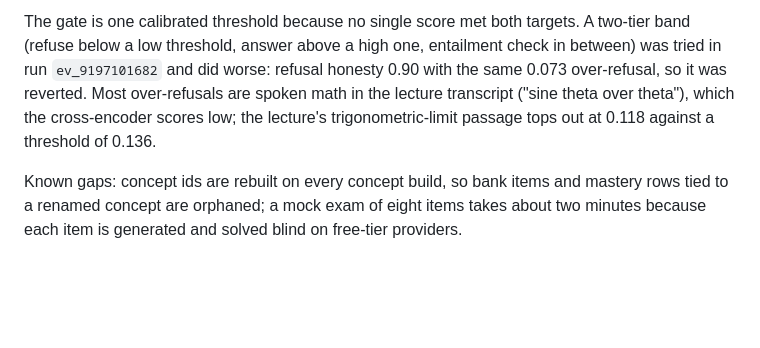
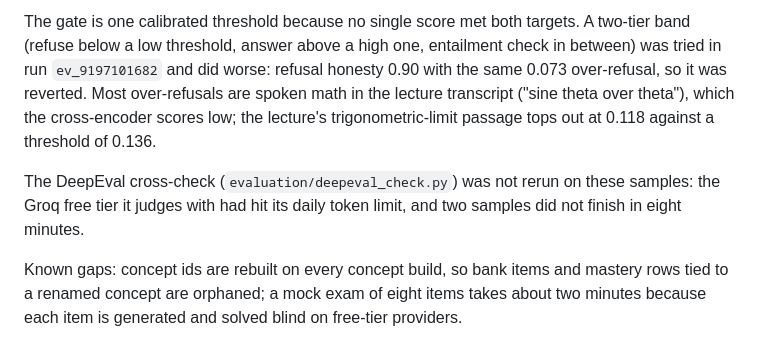
Before and after one commit to Aryan1092raj/Loopers, a Markdown page: README.md, the part around the change. GitHub-like rendering; blank space fills up the shorter version.

Commit message:
Note DeepEval cross-check not rerun (quota)
Claude-Session: https://claude.ai/code/session_01AuuZrnrj6C99LCQ4aKcd9c

```diff
--- a/README.md
+++ b/README.md
@@ -236,6 +236,9 @@ worse: refusal honesty 0.90 with the same 0.073 over-refusal, so it was reverted
 math in the lecture transcript ("sine theta over theta"), which the cross-encoder scores low; the lecture's
 trigonometric-limit passage tops out at 0.118 against a threshold of 0.136.
 
+The DeepEval cross-check (`evaluation/deepeval_check.py`) was not rerun on these samples: the Groq free tier it
+judges with had hit its daily token limit, and two samples did not finish in eight minutes.
+
 Known gaps: concept ids are rebuilt on every concept build, so bank items and mastery rows tied to a renamed
 concept are orphaned; a mock exam of eight items takes about two minutes because each item is generated and
 solved blind on free-tier providers.
```
